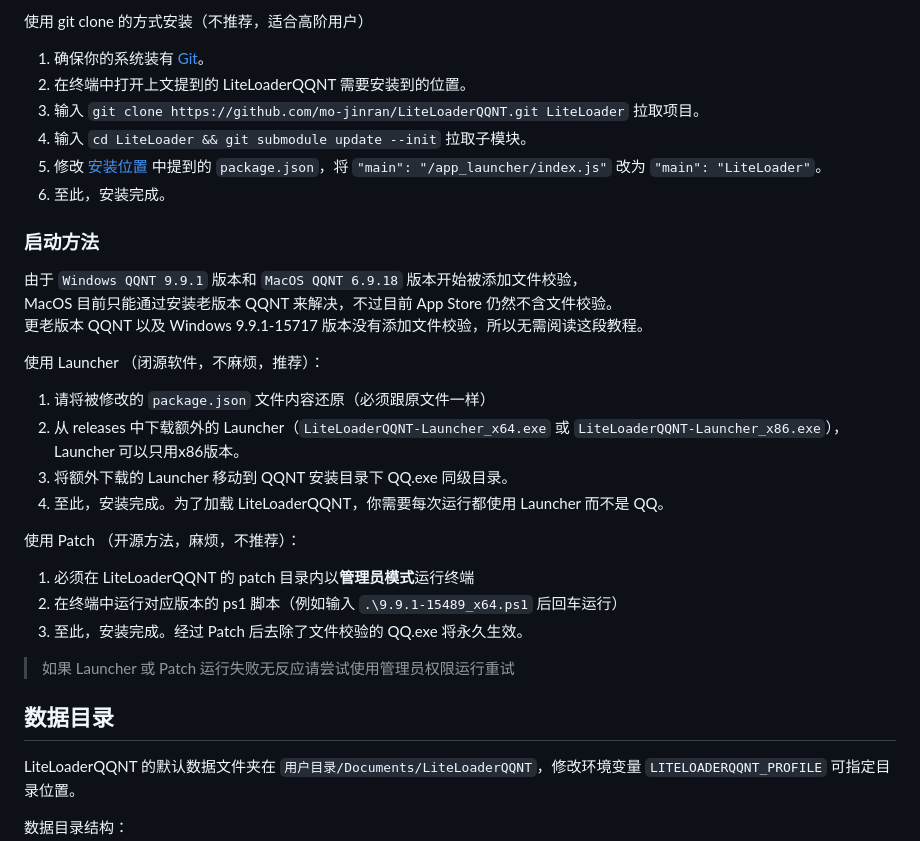
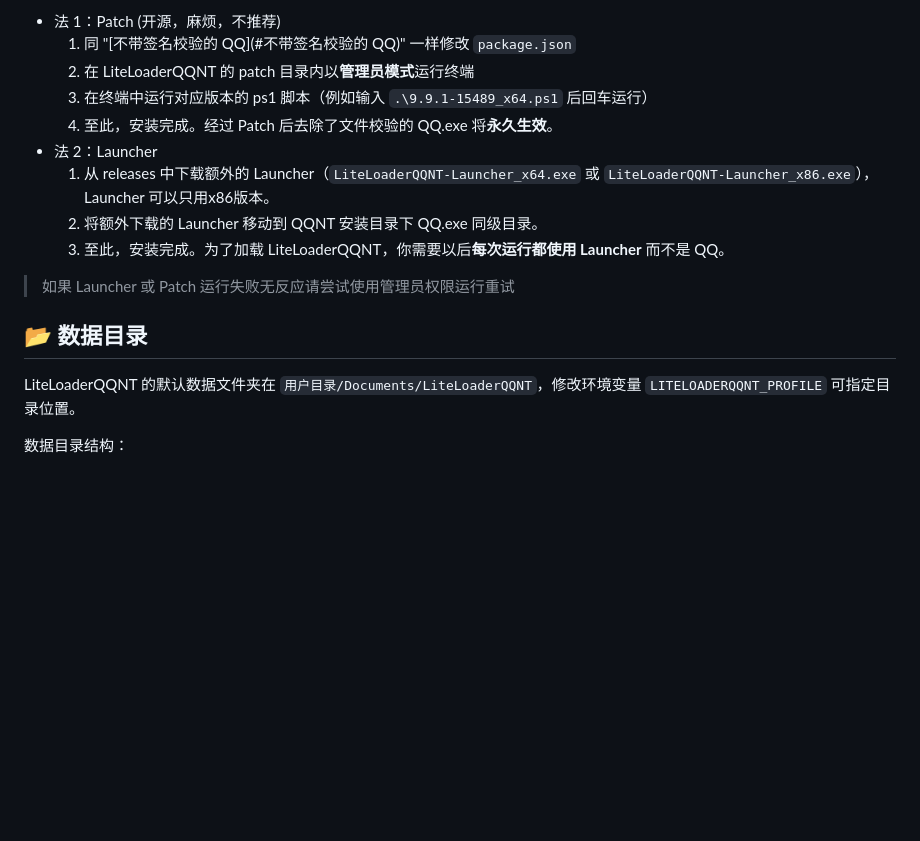
Before and after one commit to LiteLoaderQQNT/LiteLoaderQQNT, a Markdown page: README.md, the part around one of its changes. Rendered like a GitHub page; blank space fills up the shorter version.

```diff
--- a/README.md
+++ b/README.md
@@ -91,37 +101,18 @@ Telegram 闲聊群：https://t.me/LiteLoaderQQNT
 
-使用 git clone 的方式安装（不推荐，适合高阶用户）
-
-1. 确保你的系统装有 [Git](https://git-scm.com/downloads)。
-2. 在终端中打开上文提到的 LiteLoaderQQNT 需要安装到的位置。
-3. 输入 `git clone https://github.com/mo-jinran/LiteLoaderQQNT.git LiteLoader` 拉取项目。
-4. 输入 `cd LiteLoader && git submodule update --init` 拉取子模块。
-5. 修改 [安装位置](#安装位置) 中提到的 `package.json`，将 `"main": "/app_launcher/index.js"` 改为 `"main": "LiteLoader"`。
-6. 至此，安装完成。
-
-
-### 启动方法
-
-由于 `Windows QQNT 9.9.1` 版本和 `MacOS QQNT 6.9.18` 版本开始被添加文件校验，
-MacOS 目前只能通过安装老版本 QQNT 来解决，不过目前 App Store 仍然不含文件校验。
-更老版本 QQNT 以及 Windows 9.9.1-15717 版本没有添加文件校验，所以无需阅读这段教程。
-
-使用 Launcher （闭源软件，不麻烦，推荐）：
-
-1. 请将被修改的 `package.json` 文件内容还原（必须跟原文件一样）
-2. 从 releases 中下载额外的 Launcher（`LiteLoaderQQNT-Launcher_x64.exe` 或 `LiteLoaderQQNT-Launcher_x86.exe`），Launcher 可以只用x86版本。
-3. 将额外下载的 Launcher 移动到 QQNT 安装目录下 QQ.exe 同级目录。
-4. 至此，安装完成。为了加载 LiteLoaderQQNT，你需要每次运行都使用 Launcher 而不是 QQ。
-
-使用 Patch （开源方法，麻烦，不推荐）：
-
-1. 必须在 LiteLoaderQQNT 的 patch 目录内以**管理员模式**运行终端
-2. 在终端中运行对应版本的 ps1 脚本（例如输入 `.\9.9.1-15489_x64.ps1` 后回车运行）
-3. 至此，安装完成。经过 Patch 后去除了文件校验的 QQ.exe 将永久生效。
+- 法 1：Patch (开源，麻烦，不推荐)
+  1. 同 "[不带签名校验的 QQ](#不带签名校验的 QQ)" 一样修改 `package.json`
+  2. 在 LiteLoaderQQNT 的 patch 目录内以**管理员模式**运行终端
+  3. 在终端中运行对应版本的 ps1 脚本（例如输入 `.\9.9.1-15489_x64.ps1` 后回车运行）
+  4. 至此，安装完成。经过 Patch 后去除了文件校验的 QQ.exe 将**永久生效**。
+- 法 2：Launcher
+  1. 从 releases 中下载额外的 Launcher（`LiteLoaderQQNT-Launcher_x64.exe` 或 `LiteLoaderQQNT-Launcher_x86.exe`），Launcher 可以只用x86版本。
+  2. 将额外下载的 Launcher 移动到 QQNT 安装目录下 QQ.exe 同级目录。
+  3. 至此，安装完成。为了加载 LiteLoaderQQNT，你需要以后**每次运行都使用 Launcher** 而不是 QQ。
 
 > 如果 Launcher 或 Patch 运行失败无反应请尝试使用管理员权限运行重试
 
 
-## 数据目录
+## 📂 数据目录
 
 LiteLoaderQQNT 的默认数据文件夹在 `用户目录/Documents/LiteLoaderQQNT`，修改环境变量 `LITELOADERQQNT_PROFILE` 可指定目录位置。
 
```
Also changed, not shown: other parts of README.md (+39 -29 lines).
